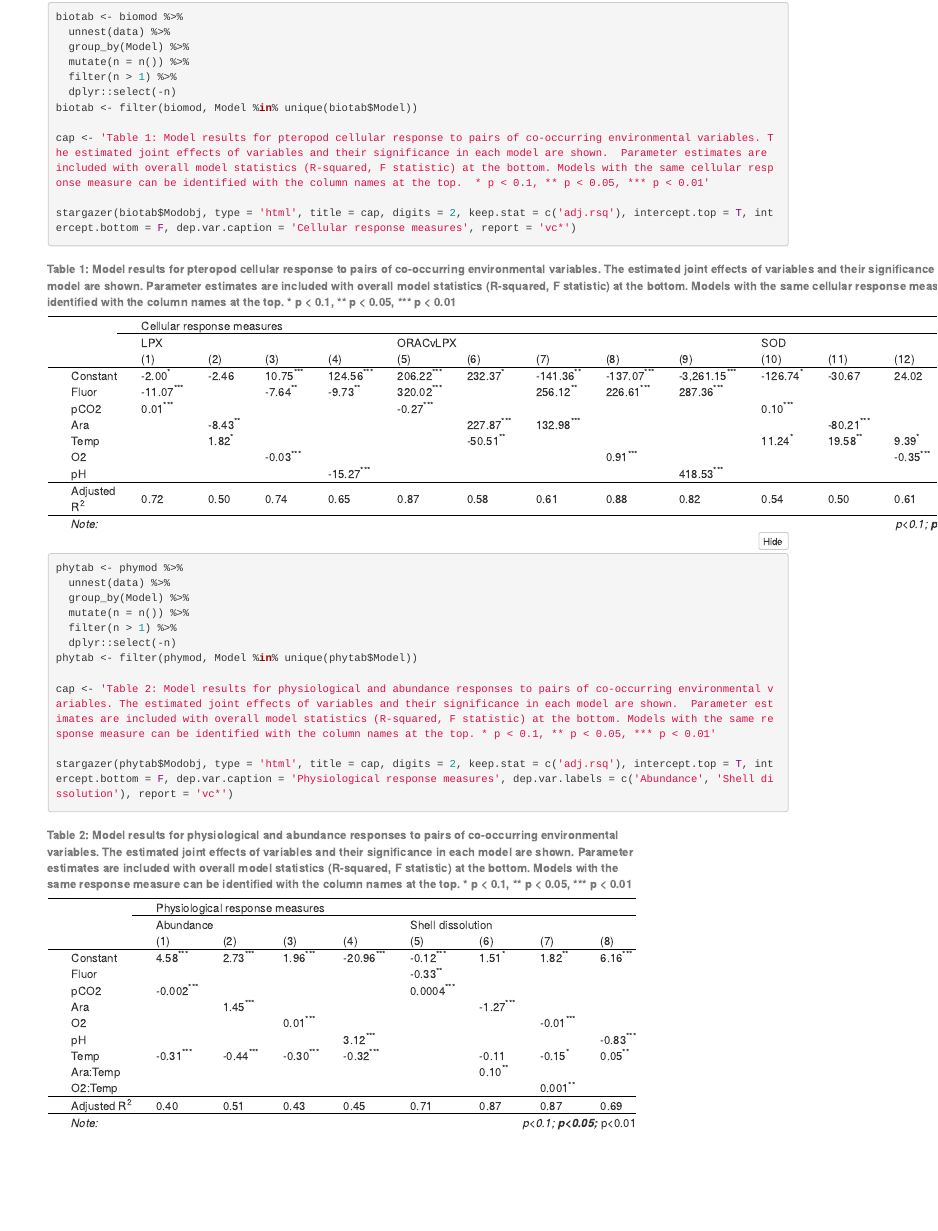
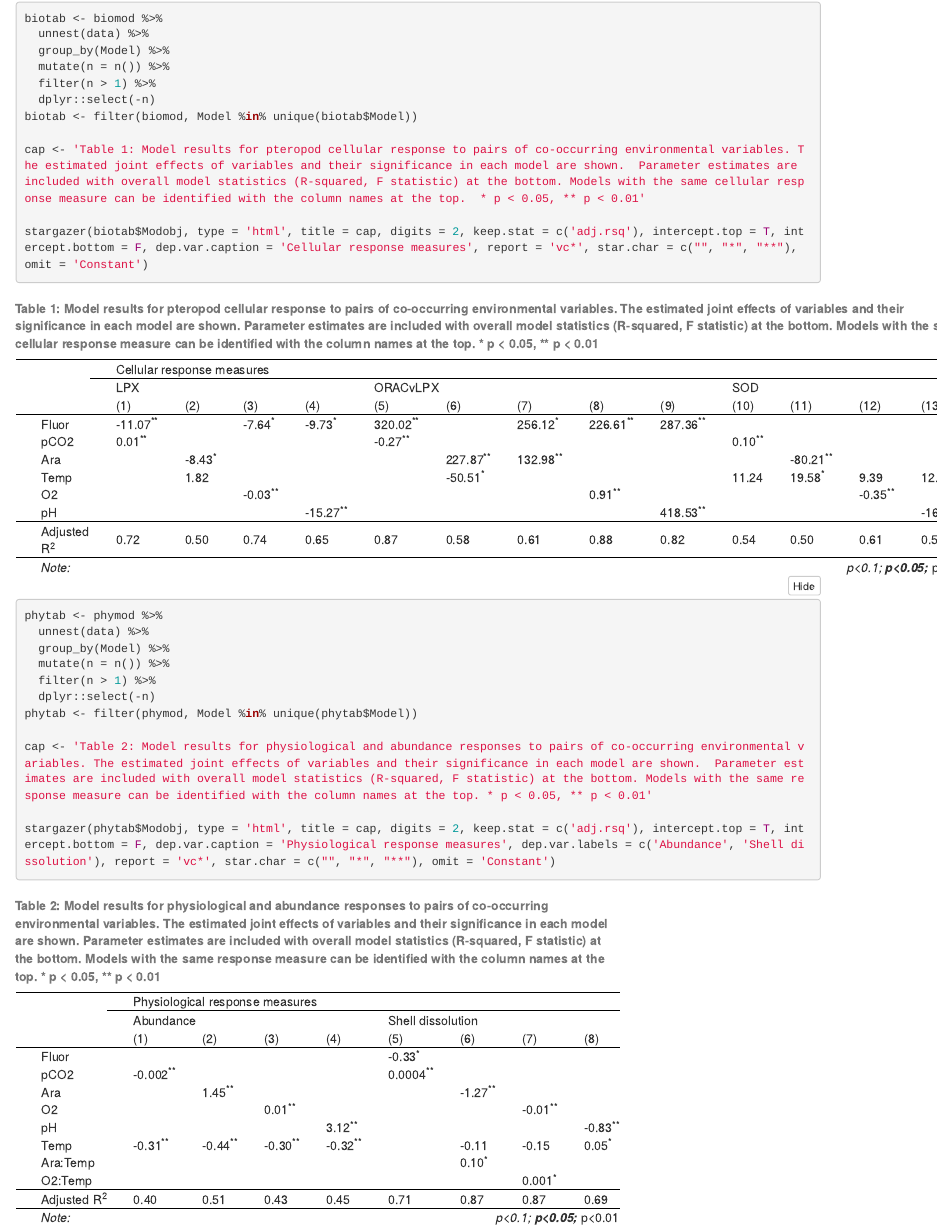
Before and after one commit to fawda123/Pteropod_biomarker, an R Markdown document (figures.Rmd): the page in a window 1100 px wide, from 8390 px down before the commit and from 9120 px down after it, so that both start at the same text. The pictures show the output file figures.html that the author committed with the source, opened offline; folded parts are opened; library style sheets and scripts come from the installed R packages.

Commit message:
tables redone with vif < 5, tables without constant

````diff
--- a/figures.Rmd
+++ b/figures.Rmd
@@ -347,9 +347,9 @@ biotab <- biomod %>%
   dplyr::select(-n)
 biotab <- filter(biomod, Model %in% unique(biotab$Model))
 
-cap <- 'Table 1: Model results for pteropod cellular response to pairs of co-occurring environmental variables. The estimated joint effects of variables and their significance in each model are shown.  Parameter estimates are included with overall model statistics (R-squared, F statistic) at the bottom. Models with the same cellular response measure can be identified with the column names at the top.  * p < 0.1, ** p < 0.05, *** p < 0.01'
+cap <- 'Table 1: Model results for pteropod cellular response to pairs of co-occurring environmental variables. The estimated joint effects of variables and their significance in each model are shown.  Parameter estimates are included with overall model statistics (R-squared, F statistic) at the bottom. Models with the same cellular response measure can be identified with the column names at the top.  * p < 0.05, ** p < 0.01'
 
-stargazer(biotab$Modobj, type = 'html', title = cap, digits = 2, keep.stat = c('adj.rsq'), intercept.top = T, intercept.bottom = F, dep.var.caption = 'Cellular response measures', report = 'vc*')
+stargazer(biotab$Modobj, type = 'html', title = cap, digits = 2, keep.stat = c('adj.rsq'), intercept.top = T, intercept.bottom = F, dep.var.caption = 'Cellular response measures', report = 'vc*', star.char = c("", "*", "**"), omit = 'Constant')
 ```
 
 ```{r, results = 'asis'}
@@ -361,8 +361,8 @@ phytab <- phymod %>%
   dplyr::select(-n)
 phytab <- filter(phymod, Model %in% unique(phytab$Model))
 
-cap <- 'Table 2: Model results for physiological and abundance responses to pairs of co-occurring environmental variables. The estimated joint effects of variables and their significance in each model are shown.  Parameter estimates are included with overall model statistics (R-squared, F statistic) at the bottom. Models with the same response measure can be identified with the column names at the top. * p < 0.1, ** p < 0.05, *** p < 0.01'
+cap <- 'Table 2: Model results for physiological and abundance responses to pairs of co-occurring environmental variables. The estimated joint effects of variables and their significance in each model are shown.  Parameter estimates are included with overall model statistics (R-squared, F statistic) at the bottom. Models with the same response measure can be identified with the column names at the top. * p < 0.05, ** p < 0.01'
 
-stargazer(phytab$Modobj, type = 'html', title = cap, digits = 2, keep.stat = c('adj.rsq'), intercept.top = T, intercept.bottom = F, dep.var.caption = 'Physiological response measures', dep.var.labels = c('Abundance', 'Shell dissolution'), report = 'vc*')
+stargazer(phytab$Modobj, type = 'html', title = cap, digits = 2, keep.stat = c('adj.rsq'), intercept.top = T, intercept.bottom = F, dep.var.caption = 'Physiological response measures', dep.var.labels = c('Abundance', 'Shell dissolution'), report = 'vc*', star.char = c("", "*", "**"), omit = 'Constant')
 
 ```
````
Also changed, not shown: doc/Table 2.xlsx, doc/Table 3.xlsx, figures.html, figures.md.
